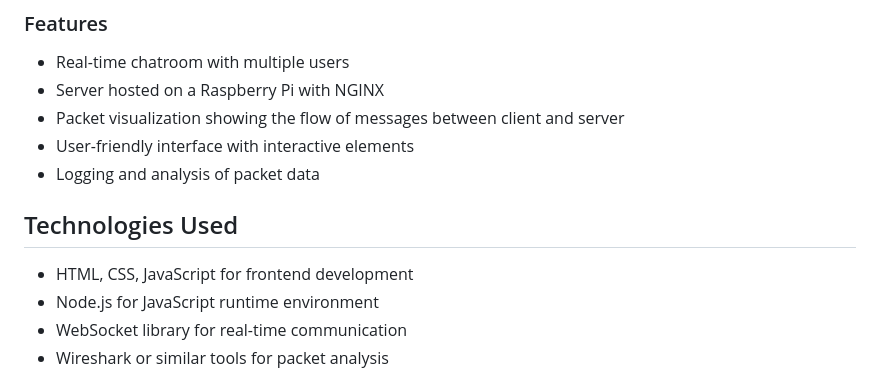
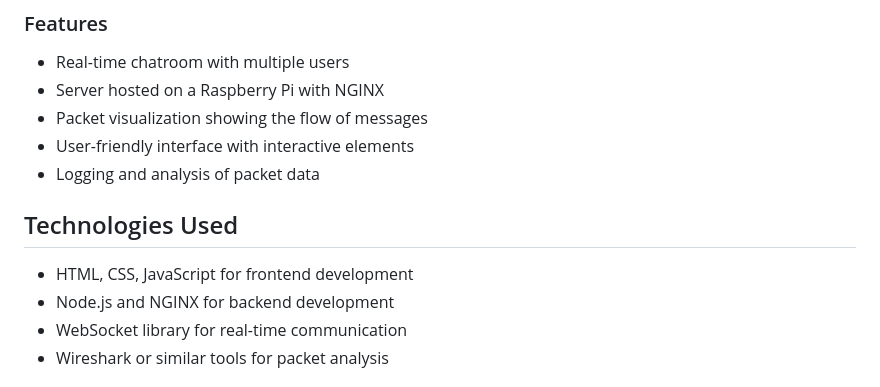
Before and after one commit to UndefinedConcept/ChatRoom, a Markdown page: README.md, the part around the change. GitHub-like rendering.

```diff
--- a/README.md
+++ b/README.md
@@ -24,14 +24,14 @@ This project aims to develop a WebSocket-based chat room website that provides r
 
 - Real-time chatroom with multiple users
 - Server hosted on a Raspberry Pi with NGINX
-- Packet visualization showing the flow of messages between client and server
+- Packet visualization showing the flow of messages
 - User-friendly interface with interactive elements
 - Logging and analysis of packet data
 
 ## Technologies Used
 
 - HTML, CSS, JavaScript for frontend development
-- Node.js for JavaScript runtime environment
+- Node.js and NGINX for backend development
 - WebSocket library for real-time communication
 - Wireshark or similar tools for packet analysis
 
```
